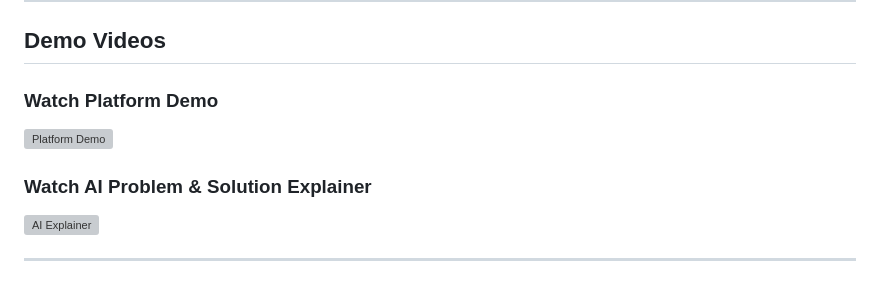
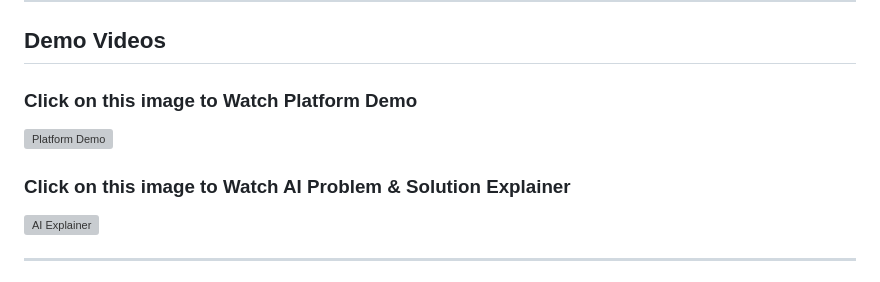
Before and after one commit to Anushka25052007/VitalGuard-AI-Prototype, a Markdown page: README.md, the part around the change. GitHub-like rendering; grey boxes are pictures that could not be loaded.

```diff
--- a/README.md
+++ b/README.md
@@ -78,10 +78,10 @@ This system uses modern cloud technologies:
 
 ## Demo Videos
 
-### Watch Platform Demo
+### Click on this image to Watch Platform Demo
 [![Platform Demo](/See-the-prototype-here.png)](https://drive.google.com/file/d/18rDW5WJ55BS-OC8eGishfFRYY9ubtkjQ/view?usp=sharing)
 
-### Watch AI Problem & Solution Explainer
+### Click on this image to Watch AI Problem & Solution Explainer
 [![AI Explainer](/see-the-problem-and-solution-here.png)](https://drive.google.com/file/d/1b9AHXNynaNVa6j7cp4XXnUp5DHKcO7wG/view?usp=sharing)
 
 ---
```
